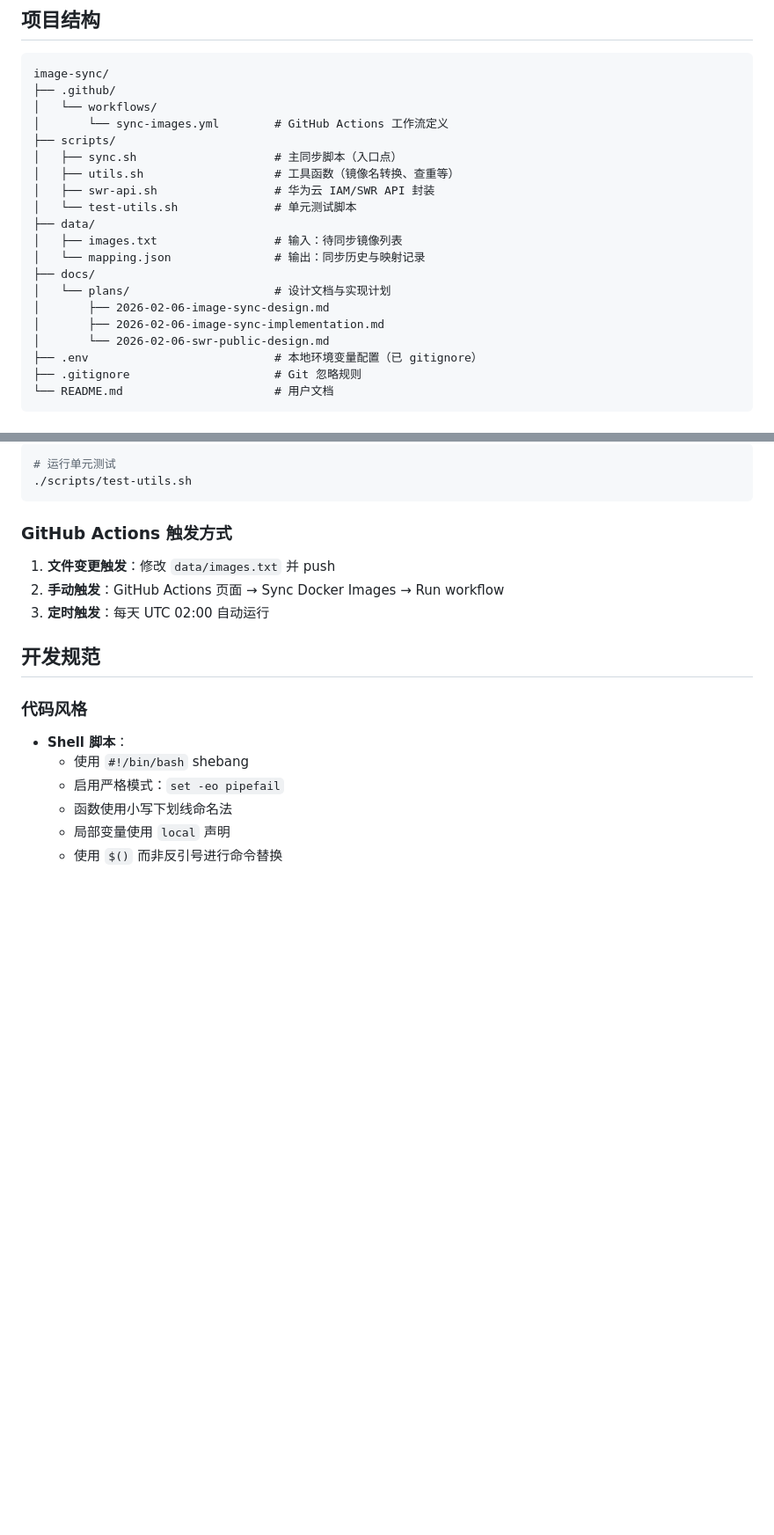
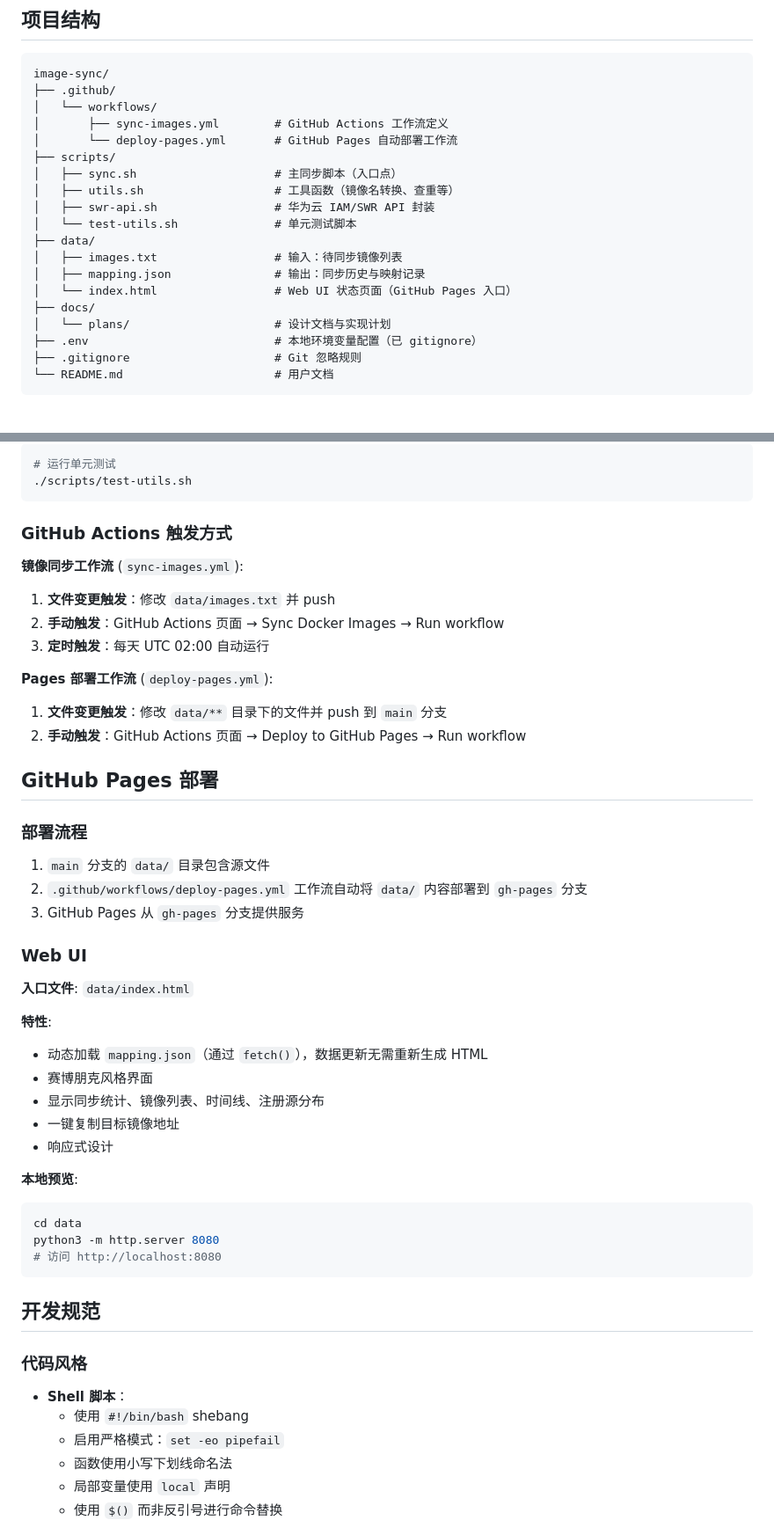
Before and after one commit to shanyou/image-sync, a Markdown page: AGENTS.md, 2 parts joined by grey strips. Shown at 88% size. GitHub-like rendering; blank space fills up the shorter version.

````diff
--- a/AGENTS.md
+++ b/AGENTS.md
@@ -29,7 +29,8 @@
 image-sync/
 ├── .github/
 │   └── workflows/
-│       └── sync-images.yml        # GitHub Actions 工作流定义
+│       ├── sync-images.yml        # GitHub Actions 工作流定义
+│       └── deploy-pages.yml       # GitHub Pages 自动部署工作流
 ├── scripts/
 │   ├── sync.sh                    # 主同步脚本（入口点）
 │   ├── utils.sh                   # 工具函数（镜像名转换、查重等）
@@ -37,12 +38,10 @@ image-sync/
 │   └── test-utils.sh              # 单元测试脚本
 ├── data/
 │   ├── images.txt                 # 输入：待同步镜像列表
-│   └── mapping.json               # 输出：同步历史与映射记录
+│   ├── mapping.json               # 输出：同步历史与映射记录
+│   └── index.html                 # Web UI 状态页面（GitHub Pages 入口）
 ├── docs/
 │   └── plans/                     # 设计文档与实现计划
-│       ├── 2026-02-06-image-sync-design.md
-│       ├── 2026-02-06-image-sync-implementation.md
-│       └── 2026-02-06-swr-public-design.md
 ├── .env                           # 本地环境变量配置（已 gitignore）
 ├── .gitignore                     # Git 忽略规则
 └── README.md                      # 用户文档
@@ -195,9 +198,40 @@ source .env
 
 ### GitHub Actions 触发方式
 
+**镜像同步工作流** (`sync-images.yml`):
 1. **文件变更触发**：修改 `data/images.txt` 并 push
 2. **手动触发**：GitHub Actions 页面 → Sync Docker Images → Run workflow
 3. **定时触发**：每天 UTC 02:00 自动运行
+
+**Pages 部署工作流** (`deploy-pages.yml`):
+1. **文件变更触发**：修改 `data/**` 目录下的文件并 push 到 `main` 分支
+2. **手动触发**：GitHub Actions 页面 → Deploy to GitHub Pages → Run workflow
+
+## GitHub Pages 部署
+
+### 部署流程
+
+1. `main` 分支的 `data/` 目录包含源文件
+2. `.github/workflows/deploy-pages.yml` 工作流自动将 `data/` 内容部署到 `gh-pages` 分支
+3. GitHub Pages 从 `gh-pages` 分支提供服务
+
+### Web UI
+
+**入口文件**: `data/index.html`
+
+**特性**:
+- 动态加载 `mapping.json`（通过 `fetch()`），数据更新无需重新生成 HTML
+- 赛博朋克风格界面
+- 显示同步统计、镜像列表、时间线、注册源分布
+- 一键复制目标镜像地址
+- 响应式设计
+
+**本地预览**:
+```bash
+cd data
+python3 -m http.server 8080
+# 访问 http://localhost:8080
+```
 
 ## 开发规范
 
````
Also changed, not shown: other parts of AGENTS.md (+13 -3 lines), README.md (+17 -3 lines).
